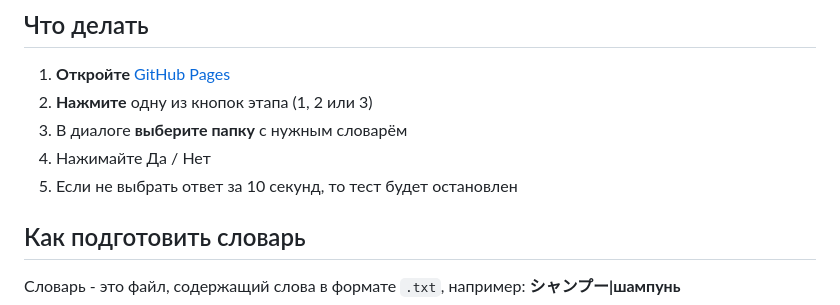
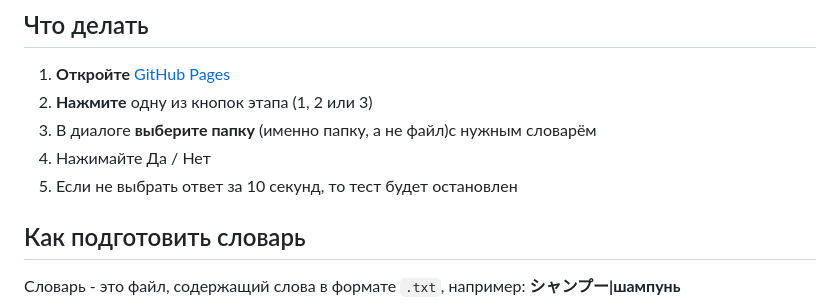
Before and after one commit to sdyspb/japanese-trainer, a Markdown page: README.md, the part around the change. GitHub-like rendering.

Commit message:
Update README.md
added a few details

```diff
--- a/README.md
+++ b/README.md
@@ -8,9 +8,9 @@
 
 1. **Откройте** [GitHub Pages](https://sdyspb.github.io/japanese-trainer/)
 2. **Нажмите** одну из кнопок этапа (1, 2 или 3)
-3. В диалоге **выберите папку** с нужным словарём
-4. Нажимайте Да / Нет
-5. Если не выбрать ответ за 10 секунд, то тест будет остановлен
+3. В диалоге **выберите папку** (именно папку, а не файл)с нужным словарём
+5. Нажимайте Да / Нет
+6. Если не выбрать ответ за 10 секунд, то тест будет остановлен
 
 ## Как подготовить словарь
 Словарь - это файл, содержащий слова в формате `.txt`, например:
```
